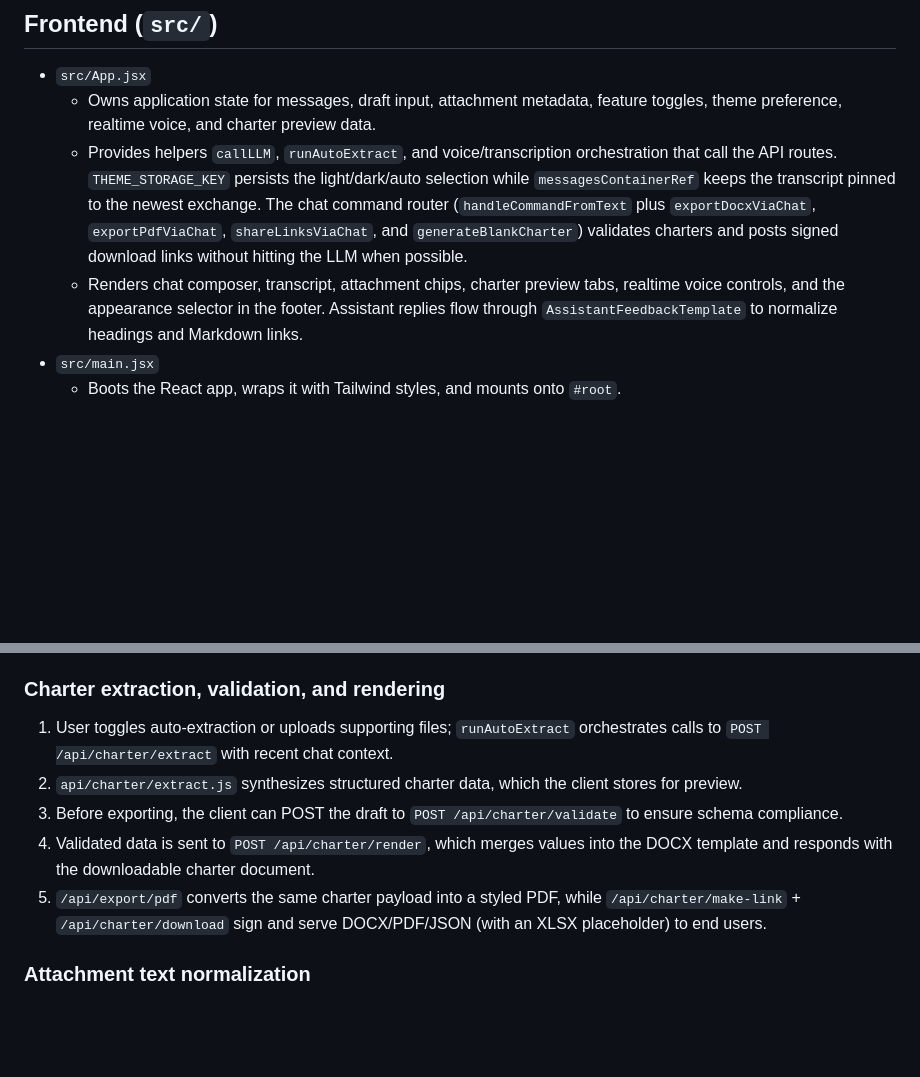
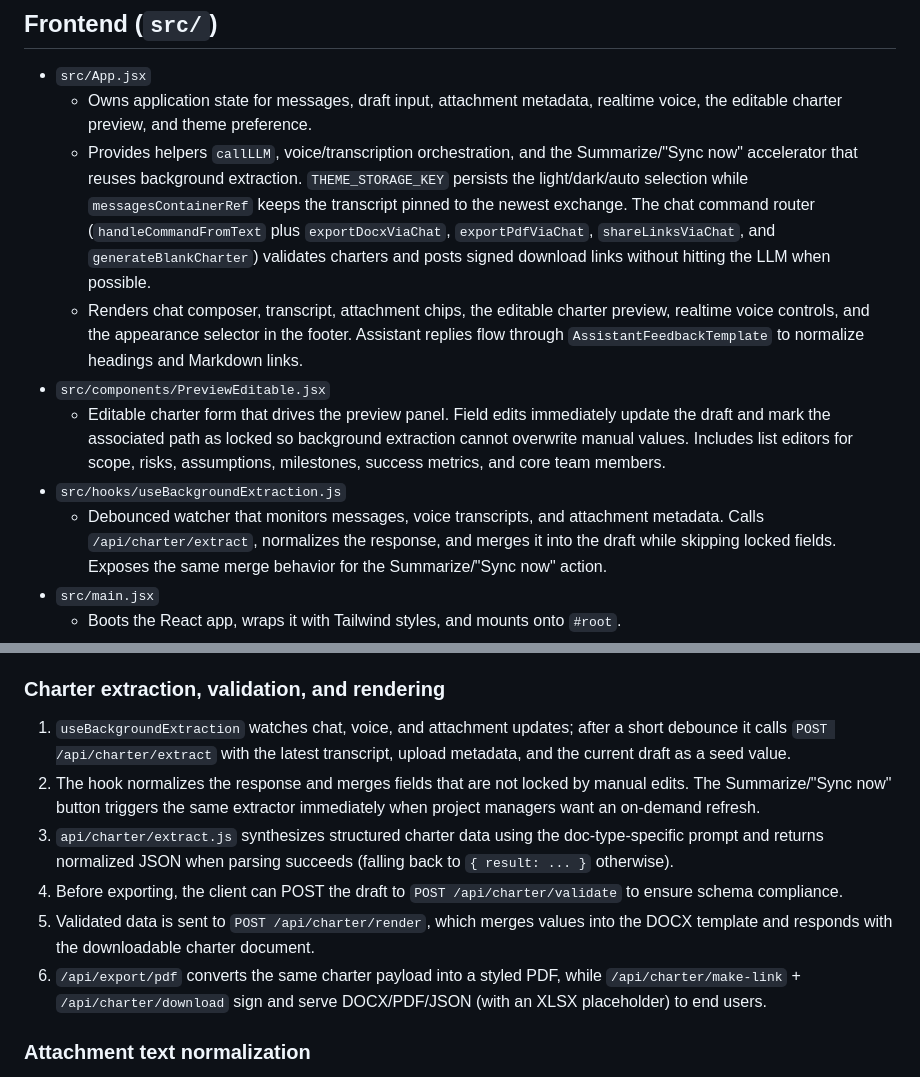
Before and after one commit to barringtb-hash/Exact-Virtual-Assistant-for-Project-Management, a Markdown page: docs/CODEMAP.md, 2 parts joined by grey strips. GitHub-like rendering; blank space fills up the shorter version.

```diff
--- a/docs/CODEMAP.md
+++ b/docs/CODEMAP.md
@@ -9,9 +9,13 @@
 
 ## Frontend (`src/`)
 - `src/App.jsx`
-  - Owns application state for messages, draft input, attachment metadata, feature toggles, theme preference, realtime voice, and charter preview data.
-  - Provides helpers `callLLM`, `runAutoExtract`, and voice/transcription orchestration that call the API routes. `THEME_STORAGE_KEY` persists the light/dark/auto selection while `messagesContainerRef` keeps the transcript pinned to the newest exchange. The chat command router (`handleCommandFromText` plus `exportDocxViaChat`, `exportPdfViaChat`, `shareLinksViaChat`, and `generateBlankCharter`) validates charters and posts signed download links without hitting the LLM when possible.
-  - Renders chat composer, transcript, attachment chips, charter preview tabs, realtime voice controls, and the appearance selector in the footer. Assistant replies flow through `AssistantFeedbackTemplate` to normalize headings and Markdown links.
+  - Owns application state for messages, draft input, attachment metadata, realtime voice, the editable charter preview, and theme preference.
+  - Provides helpers `callLLM`, voice/transcription orchestration, and the Summarize/"Sync now" accelerator that reuses background extraction. `THEME_STORAGE_KEY` persists the light/dark/auto selection while `messagesContainerRef` keeps the transcript pinned to the newest exchange. The chat command router (`handleCommandFromText` plus `exportDocxViaChat`, `exportPdfViaChat`, `shareLinksViaChat`, and `generateBlankCharter`) validates charters and posts signed download links without hitting the LLM when possible.
+  - Renders chat composer, transcript, attachment chips, the editable charter preview, realtime voice controls, and the appearance selector in the footer. Assistant replies flow through `AssistantFeedbackTemplate` to normalize headings and Markdown links.
+- `src/components/PreviewEditable.jsx`
+  - Editable charter form that drives the preview panel. Field edits immediately update the draft and mark the associated path as locked so background extraction cannot overwrite manual values. Includes list editors for scope, risks, assumptions, milestones, success metrics, and core team members.
+- `src/hooks/useBackgroundExtraction.js`
+  - Debounced watcher that monitors messages, voice transcripts, and attachment metadata. Calls `/api/charter/extract`, normalizes the response, and merges it into the draft while skipping locked fields. Exposes the same merge behavior for the Summarize/"Sync now" action.
 - `src/main.jsx`
   - Boots the React app, wraps it with Tailwind styles, and mounts onto `#root`.
 - `src/index.css`
@@ -78,11 +82,12 @@
 4. Frontend applies the answer, enabling bidirectional audio streaming between the user and OpenAI; fallback to transcription occurs if errors arise.
 
 ### Charter extraction, validation, and rendering
-1. User toggles auto-extraction or uploads supporting files; `runAutoExtract` orchestrates calls to `POST /api/charter/extract` with recent chat context.
-2. `api/charter/extract.js` synthesizes structured charter data, which the client stores for preview.
-3. Before exporting, the client can POST the draft to `POST /api/charter/validate` to ensure schema compliance.
-4. Validated data is sent to `POST /api/charter/render`, which merges values into the DOCX template and responds with the downloadable charter document.
-5. `/api/export/pdf` converts the same charter payload into a styled PDF, while `/api/charter/make-link` + `/api/charter/download` sign and serve DOCX/PDF/JSON (with an XLSX placeholder) to end users.
+1. `useBackgroundExtraction` watches chat, voice, and attachment updates; after a short debounce it calls `POST /api/charter/extract` with the latest transcript, upload metadata, and the current draft as a seed value.
+2. The hook normalizes the response and merges fields that are not locked by manual edits. The Summarize/"Sync now" button triggers the same extractor immediately when project managers want an on-demand refresh.
+3. `api/charter/extract.js` synthesizes structured charter data using the doc-type-specific prompt and returns normalized JSON when parsing succeeds (falling back to `{ result: ... }` otherwise).
+4. Before exporting, the client can POST the draft to `POST /api/charter/validate` to ensure schema compliance.
+5. Validated data is sent to `POST /api/charter/render`, which merges values into the DOCX template and responds with the downloadable charter document.
+6. `/api/export/pdf` converts the same charter payload into a styled PDF, while `/api/charter/make-link` + `/api/charter/download` sign and serve DOCX/PDF/JSON (with an XLSX placeholder) to end users.
 
 ### Attachment text normalization
 1. File uploads are routed through `POST /api/files/text` to extract text from PDFs, DOCX, JSON, or plain text while respecting size limits.
```
Also changed, not shown: README.md (+7 -5 lines), docs/API.md (+15 -7 lines).
